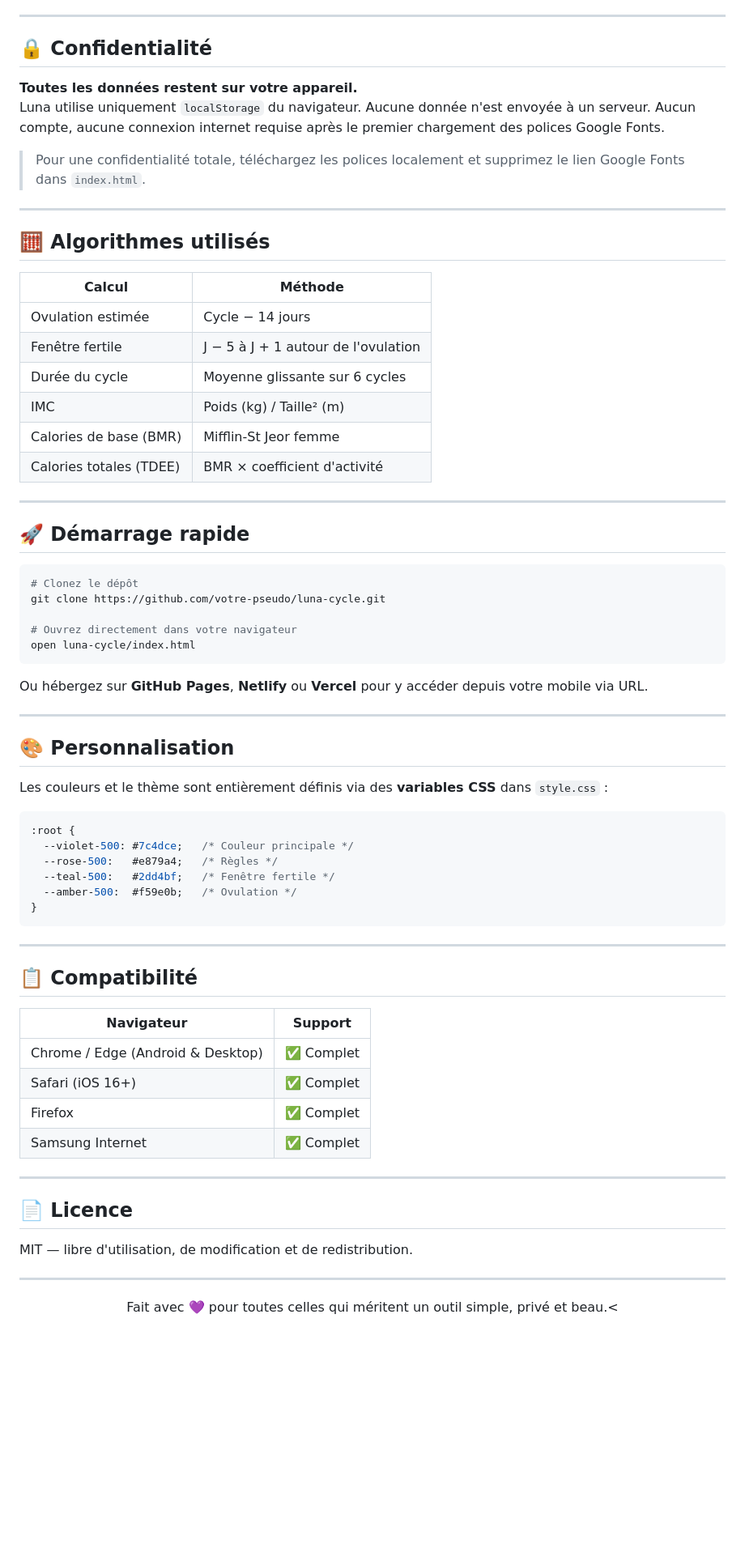
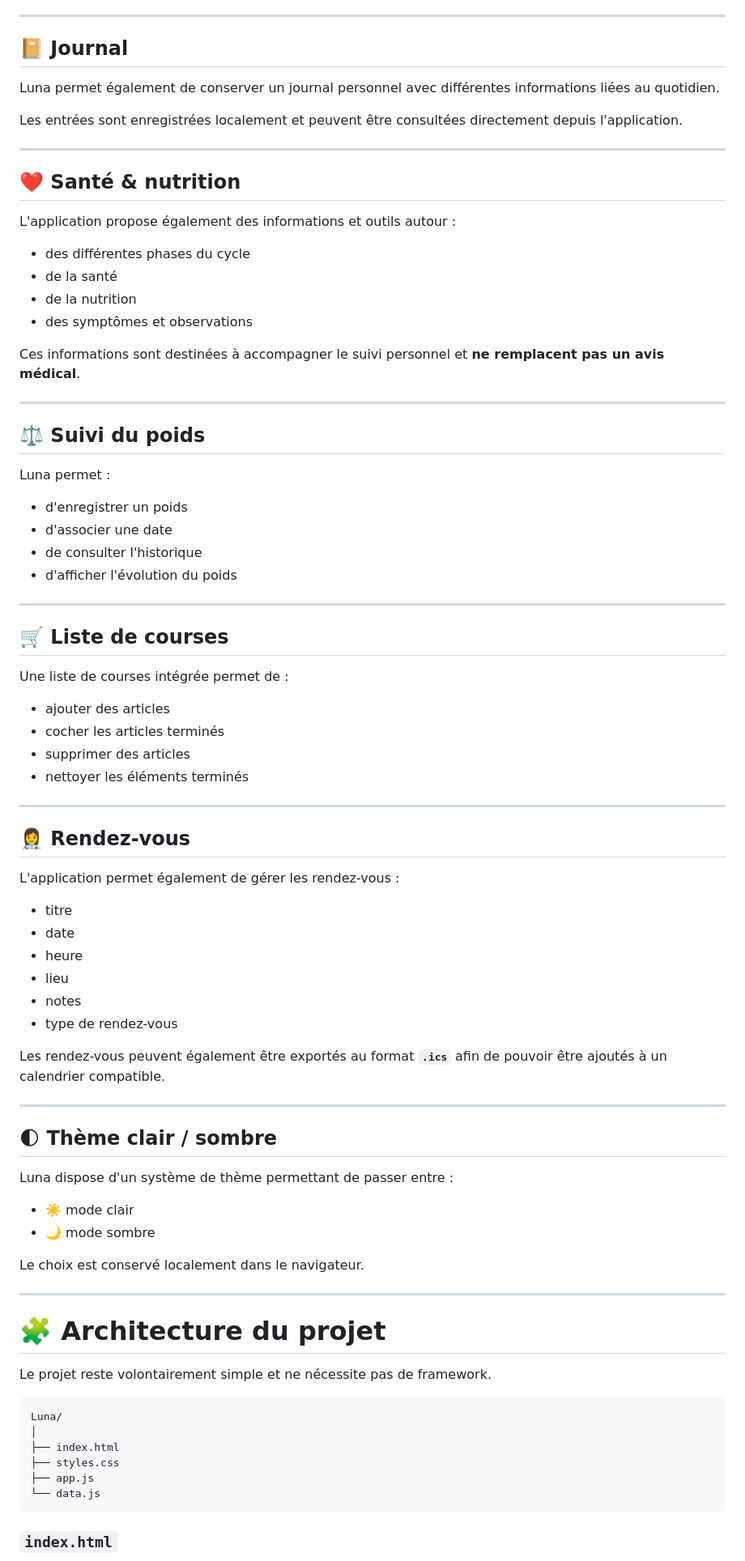
Before and after one commit to Lymoon38/Luna, a Markdown page: README.md, the part around one of its changes. Shown at 81% size. Drawn GitHub-style; blank space fills up the shorter version.

Commit message:
Update README with project details and features
Added detailed project description and features for Luna application.

````diff
--- a/README.md
+++ b/README.md
@@ -82,72 +79,87 @@ Aucun framework, aucune dépendance, aucun bundler. Vanilla HTML/CSS/JS pur.
 
 ---
 
-## 🔒 Confidentialité
+## 📔 Journal
 
-**Toutes les données restent sur votre appareil.**
-Luna utilise uniquement `localStorage` du navigateur. Aucune donnée n'est envoyée à un serveur. Aucun compte, aucune connexion internet requise après le premier chargement des polices Google Fonts.
+Luna permet également de conserver un journal personnel avec différentes informations liées au quotidien.
 
-> Pour une confidentialité totale, téléchargez les polices localement et supprimez le lien Google Fonts dans `index.html`.
+Les entrées sont enregistrées localement et peuvent être consultées directement depuis l'application.
 
 ---
 
-## 🧮 Algorithmes utilisés
+## ❤️ Santé & nutrition
 
-| Calcul | Méthode |
-|---|---|
-| Ovulation estimée | Cycle − 14 jours |
-| Fenêtre fertile | J − 5 à J + 1 autour de l'ovulation |
-| Durée du cycle | Moyenne glissante sur 6 cycles |
-| IMC | Poids (kg) / Taille² (m) |
-| Calories de base (BMR) | Mifflin-St Jeor femme |
-| Calories totales (TDEE) | BMR × coefficient d'activité |
+L'application propose également des informations et outils autour :
+
+* des différentes phases du cycle
+* de la santé
+* de la nutrition
+* des symptômes et observations
+
+Ces informations sont destinées à accompagner le suivi personnel et **ne remplacent pas un avis médical**.
 
 ---
 
-## 🚀 Démarrage rapide
+## ⚖️ Suivi du poids
 
-```bash
-# Clonez le dépôt
-git clone https://github.com/votre-pseudo/luna-cycle.git
+Luna permet :
 
-# Ouvrez directement dans votre navigateur
-open luna-cycle/index.html
-```
-
-Ou hébergez sur **GitHub Pages**, **Netlify** ou **Vercel** pour y accéder depuis votre mobile via URL.
+* d'enregistrer un poids
+* d'associer une date
+* de consulter l'historique
+* d'afficher l'évolution du poids
 
 ---
 
-## 🎨 Personnalisation
+## 🛒 Liste de courses
 
-Les couleurs et le thème sont entièrement définis via des **variables CSS** dans `style.css` :
+Une liste de courses intégrée permet de :
 
-```css
-:root {
-  --violet-500: #7c4dce;   /* Couleur principale */
-  --rose-500:   #e879a4;   /* Règles */
-  --teal-500:   #2dd4bf;   /* Fenêtre fertile */
-  --amber-500:  #f59e0b;   /* Ovulation */
-}
-```
+* ajouter des articles
+* cocher les articles terminés
+* supprimer des articles
+* nettoyer les éléments terminés
 
 ---
 
-## 📋 Compatibilité
+## 👩‍⚕️ Rendez-vous
 
-| Navigateur | Support |
-|---|---|
-| Chrome / Edge (Android & Desktop) | ✅ Complet |
-| Safari (iOS 16+) | ✅ Complet |
-| Firefox | ✅ Complet |
-| Samsung Internet | ✅ Complet |
+L'application permet également de gérer les rendez-vous :
+
+* titre
+* date
+* heure
+* lieu
+* notes
+* type de rendez-vous
+
+Les rendez-vous peuvent également être exportés au format **`.ics`** afin de pouvoir être ajoutés à un calendrier compatible.
 
 ---
 
-## 📄 Licence
+## 🌓 Thème clair / sombre
 
-MIT — libre d'utilisation, de modification et de redistribution.
+Luna dispose d'un système de thème permettant de passer entre :
+
+* ☀️ mode clair
+* 🌙 mode sombre
+
+Le choix est conservé localement dans le navigateur.
 
 ---
 
-<p align="center">Fait avec 💜 pour toutes celles qui méritent un outil simple, privé et beau.<
+# 🧩 Architecture du projet
+
+Le projet reste volontairement simple et ne nécessite pas de framework.
+
+```text
+Luna/
+│
+├── index.html
+├── styles.css
+├── app.js
+└── data.js
+```
+
+### `index.html`
+
````
Also changed, not shown: other parts of README.md (+246 -57 lines).
